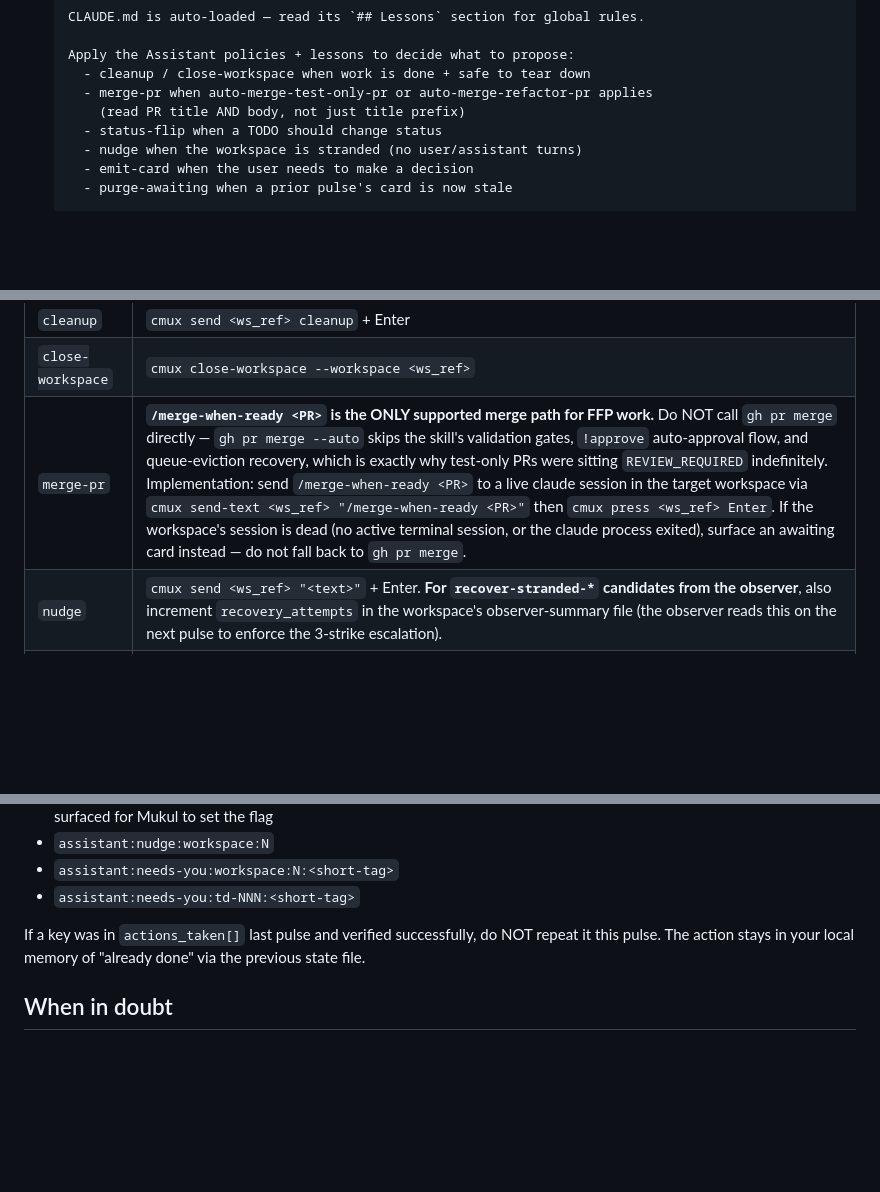
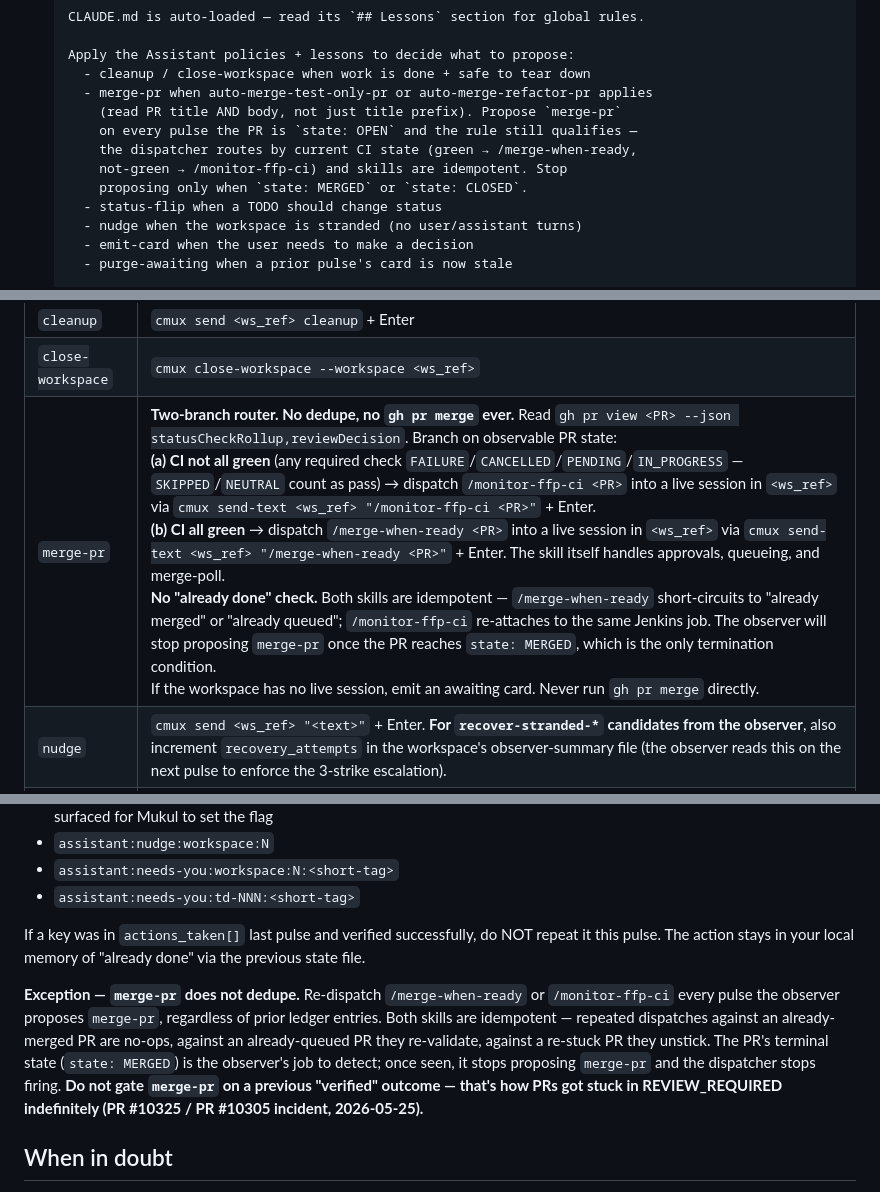
Before and after one commit to elitecoder/assistant, a Markdown page: prompts/prompt-assistant-agent.md, 3 parts joined by grey strips. Rendered like a GitHub page; blank space fills up the shorter version.

Commit message:
merge-pr: dumb router, no dedupe — observable state drives dispatch
Replace the "log verified-once and never retry" pattern with a
two-branch router driven by observable PR state. The dispatcher
no longer tracks merge progress in the ledger; it just observes
the PR and dispatches the right skill every pulse the observer
proposes merge-pr.

Decision tree (line 685, action-implementation table):
- Read `gh pr view <PR> --json statusCheckRollup,reviewDecision`.
- CI not all green → `/monitor-ffp-ci <PR>` into the workspace's live session.
- CI all green → `/merge-when-ready <PR>` into the workspace's live session.
- Both skills are idempotent — already-merged is a no-op, already-queued
  re-validates, re-stuck unsticks via !approve.
- No live session → awaiting card. Never `gh pr merge` directly.

Dedupe exception (line 935):
- merge-pr is exempt from the "skip if last pulse verified" rule. Other
  kinds keep their dedupe (cleanup/close-workspace/status-flip/dispatch).

Observer guidance (line 256):
- Propose merge-pr every pulse while PR is OPEN and the auto-merge rule
  qualifies. Stop only on state: MERGED or state: CLOSED — not on prior
  verified entries in the ledger.

Root-cause incident this fixes:
PR #10325 and #10305 sat OPEN+REVIEW_REQUIRED+auto-merge-queued for hours
because the dispatcher's old `gh pr merge --auto --squash` shortcut logged
"verified" on exit-code-0 (which only meant queued, not merged), and the
dedupe rule then shielded the PR from any retry. The skill that does the
actual approval (`!approve` via /merge-when-ready) was never invoked.

Now the observable state (CI green, review required) IS the trigger —
no internal state to drift from reality.

Co-Authored-By: Claude Opus 4.7 (1M context) <noreply@anthropic.com>

```diff
--- a/prompts/prompt-assistant-agent.md
+++ b/prompts/prompt-assistant-agent.md
@@ -253,7 +253,11 @@ For the batch (up to 5 ws):
    Apply the Assistant policies + lessons to decide what to propose:
      - cleanup / close-workspace when work is done + safe to tear down
      - merge-pr when auto-merge-test-only-pr or auto-merge-refactor-pr applies
-       (read PR title AND body, not just title prefix)
+       (read PR title AND body, not just title prefix). Propose `merge-pr`
+       on every pulse the PR is `state: OPEN` and the rule still qualifies —
+       the dispatcher routes by current CI state (green → /merge-when-ready,
+       not-green → /monitor-ffp-ci) and skills are idempotent. Stop
+       proposing only when `state: MERGED` or `state: CLOSED`.
      - status-flip when a TODO should change status
      - nudge when the workspace is stranded (no user/assistant turns)
      - emit-card when the user needs to make a decision
@@ -678,7 +682,7 @@ Action implementations:
 | `status-flip` | atomic edit of `~/.claude/assistant-todo.json` |
 | `cleanup` | `cmux send <ws_ref> cleanup` + Enter |
 | `close-workspace` | `cmux close-workspace --workspace <ws_ref>` |
-| `merge-pr` | **`/merge-when-ready <PR>` is the ONLY supported merge path for FFP work.** Do NOT call `gh pr merge` directly — `gh pr merge --auto` skips the skill's validation gates, `!approve` auto-approval flow, and queue-eviction recovery, which is exactly why test-only PRs were sitting `REVIEW_REQUIRED` indefinitely. Implementation: send `/merge-when-ready <PR>` to a live claude session in the target workspace via `cmux send-text <ws_ref> "/merge-when-ready <PR>"` then `cmux press <ws_ref> Enter`. If the workspace's session is dead (no active terminal session, or the claude process exited), surface an awaiting card instead — do not fall back to `gh pr merge`. |
+| `merge-pr` | **Two-branch router. No dedupe, no `gh pr merge` ever.** Read `gh pr view <PR> --json statusCheckRollup,reviewDecision`. Branch on observable PR state: <br>**(a) CI not all green** (any required check `FAILURE`/`CANCELLED`/`PENDING`/`IN_PROGRESS` — `SKIPPED`/`NEUTRAL` count as pass) → dispatch `/monitor-ffp-ci <PR>` into a live session in `<ws_ref>` via `cmux send-text <ws_ref> "/monitor-ffp-ci <PR>"` + Enter. <br>**(b) CI all green** → dispatch `/merge-when-ready <PR>` into a live session in `<ws_ref>` via `cmux send-text <ws_ref> "/merge-when-ready <PR>"` + Enter. The skill itself handles approvals, queueing, and merge-poll. <br>**No "already done" check.** Both skills are idempotent — `/merge-when-ready` short-circuits to "already merged" or "already queued"; `/monitor-ffp-ci` re-attaches to the same Jenkins job. The observer will stop proposing `merge-pr` once the PR reaches `state: MERGED`, which is the only termination condition. <br>If the workspace has no live session, emit an awaiting card. Never run `gh pr merge` directly. |
 | `nudge` | `cmux send <ws_ref> "<text>"` + Enter. **For `recover-stranded-*` candidates from the observer**, also increment `recovery_attempts` in the workspace's observer-summary file (the observer reads this on the next pulse to enforce the 3-strike escalation). |
 | `emit-card` | append to `awaiting_input[]` (no external action) |
 | `purge-awaiting` | drop a stale prior-pulse card; log `assistant:awaiting-purged:<key>` |
@@ -928,6 +932,8 @@ Then read the tail and classify.
 
 If a key was in `actions_taken[]` last pulse and verified successfully, do NOT repeat it this pulse. The action stays in your local memory of "already done" via the previous state file.
 
+**Exception — `merge-pr` does not dedupe.** Re-dispatch `/merge-when-ready` or `/monitor-ffp-ci` every pulse the observer proposes `merge-pr`, regardless of prior ledger entries. Both skills are idempotent — repeated dispatches against an already-merged PR are no-ops, against an already-queued PR they re-validate, against a re-stuck PR they unstick. The PR's terminal state (`state: MERGED`) is the observer's job to detect; once seen, it stops proposing `merge-pr` and the dispatcher stops firing. **Do not gate `merge-pr` on a previous "verified" outcome — that's how PRs got stuck in REVIEW_REQUIRED indefinitely (PR #10325 / PR #10305 incident, 2026-05-25).**
+
 ## When in doubt
 
 Choose **leave alone** over move-forward. Choose **awaiting_input** over move-forward when confidence < 0.90. The cost of one miss is one extra pulse; the cost of a wrong action is a corrupted workspace or a wrongly-flipped TODO.
```
